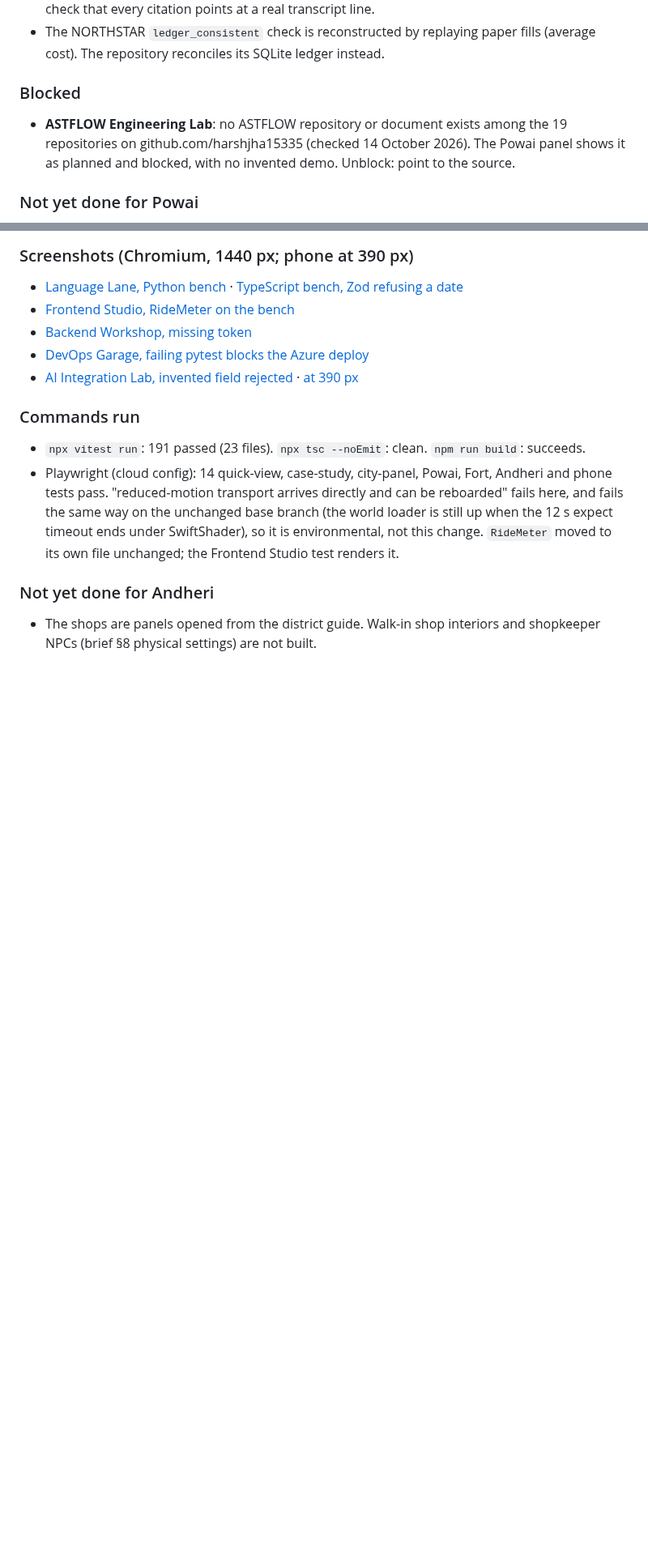
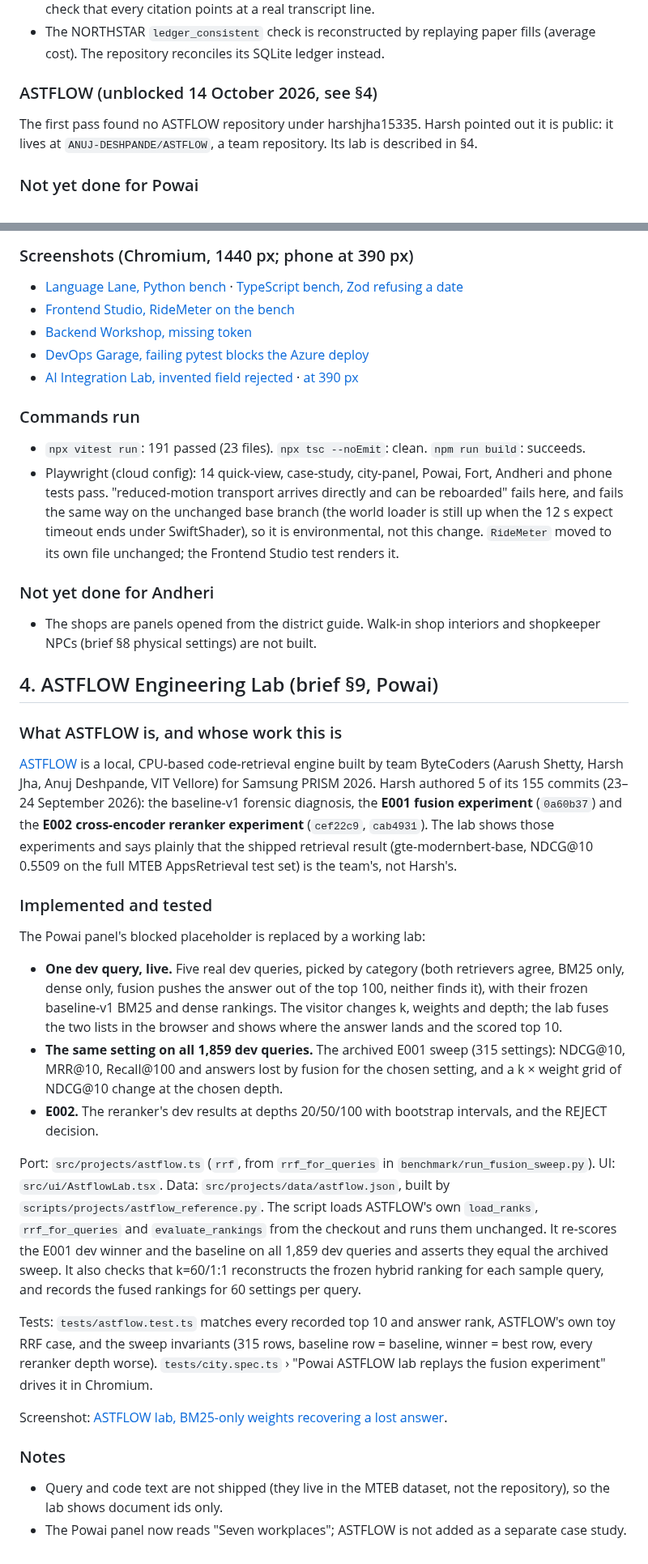
Before and after one commit to harshjha15335/Portfolio, a Markdown page: docs/MUMBAI_IMPLEMENTATION_REPORT.md, 2 parts joined by grey strips. Shown at 81% size. Drawn GitHub-style; blank space fills up the shorter version.

```diff
--- a/docs/MUMBAI_IMPLEMENTATION_REPORT.md
+++ b/docs/MUMBAI_IMPLEMENTATION_REPORT.md
@@ -48,11 +48,10 @@ Tests:
 - The NORTHSTAR `ledger_consistent` check is reconstructed by replaying paper fills (average cost). The repository
   reconciles its SQLite ledger instead.
 
-### Blocked
+### ASTFLOW (unblocked 14 October 2026, see §4)
 
-- **ASTFLOW Engineering Lab**: no ASTFLOW repository or document exists among the 19 repositories on
-  github.com/harshjha15335 (checked 14 October 2026). The Powai panel shows it as planned and blocked, with no
-  invented demo. Unblock: point to the source.
+The first pass found no ASTFLOW repository under harshjha15335. Harsh pointed out it is public: it lives at
+`ANUJ-DESHPANDE/ASTFLOW`, a team repository. Its lab is described in §4.
 
 ### Not yet done for Powai
 
@@ -166,3 +165,44 @@ existing skill-evidence test now goes through Frontend Studio.
 
 - The shops are panels opened from the district guide. Walk-in shop interiors and shopkeeper NPCs (brief §8 physical
   settings) are not built.
+
+## 4. ASTFLOW Engineering Lab (brief §9, Powai)
+
+### What ASTFLOW is, and whose work this is
+
+[ASTFLOW](https://github.com/ANUJ-DESHPANDE/ASTFLOW) is a local, CPU-based code-retrieval engine built by team
+ByteCoders (Aarush Shetty, Harsh Jha, Anuj Deshpande, VIT Vellore) for Samsung PRISM 2026. Harsh authored 5 of its 155
+commits (23–24 September 2026): the baseline-v1 forensic diagnosis, the **E001 fusion experiment** (`0a60b37`) and the
+**E002 cross-encoder reranker experiment** (`cef22c9`, `cab4931`). The lab shows those experiments and says plainly that
+the shipped retrieval result (gte-modernbert-base, NDCG@10 0.5509 on the full MTEB AppsRetrieval test set) is the
+team's, not Harsh's.
+
+### Implemented and tested
+
+The Powai panel's blocked placeholder is replaced by a working lab:
+- **One dev query, live.** Five real dev queries, picked by category (both retrievers agree, BM25 only, dense only,
+  fusion pushes the answer out of the top 100, neither finds it), with their frozen baseline-v1 BM25 and dense
+  rankings. The visitor changes k, weights and depth; the lab fuses the two lists in the browser and shows where the
+  answer lands and the scored top 10.
+- **The same setting on all 1,859 dev queries.** The archived E001 sweep (315 settings): NDCG@10, MRR@10, Recall@100 and
+  answers lost by fusion for the chosen setting, and a k × weight grid of NDCG@10 change at the chosen depth.
+- **E002.** The reranker's dev results at depths 20/50/100 with bootstrap intervals, and the REJECT decision.
+
+Port: `src/projects/astflow.ts` (`rrf`, from `rrf_for_queries` in `benchmark/run_fusion_sweep.py`). UI:
+`src/ui/AstflowLab.tsx`. Data: `src/projects/data/astflow.json`, built by `scripts/projects/astflow_reference.py`. The
+script loads ASTFLOW's own `load_ranks`, `rrf_for_queries` and `evaluate_rankings` from the checkout and runs them
+unchanged. It re-scores the E001 dev winner and the baseline on all 1,859 dev queries and asserts they equal the
+archived sweep. It also checks that k=60/1:1 reconstructs the frozen hybrid ranking for each sample query, and records
+the fused rankings for 60 settings per query.
+
+Tests: `tests/astflow.test.ts` matches every recorded top 10 and answer rank, ASTFLOW's own toy RRF case, and the sweep
+invariants (315 rows, baseline row = baseline, winner = best row, every reranker depth worse).
+`tests/city.spec.ts` › "Powai ASTFLOW lab replays the fusion experiment" drives it in Chromium.
+
+Screenshot: [ASTFLOW lab, BM25-only weights recovering a lost answer](screenshots/powai/astflow-lab.png).
+
+### Notes
+
+- Query and code text are not shipped (they live in the MTEB dataset, not the repository), so the lab shows
+  document ids only.
+- The Powai panel now reads "Seven workplaces"; ASTFLOW is not added as a separate case study.
```
Also changed, not shown: docs/screenshots/powai/astflow-lab.png (added), 10 other files.
